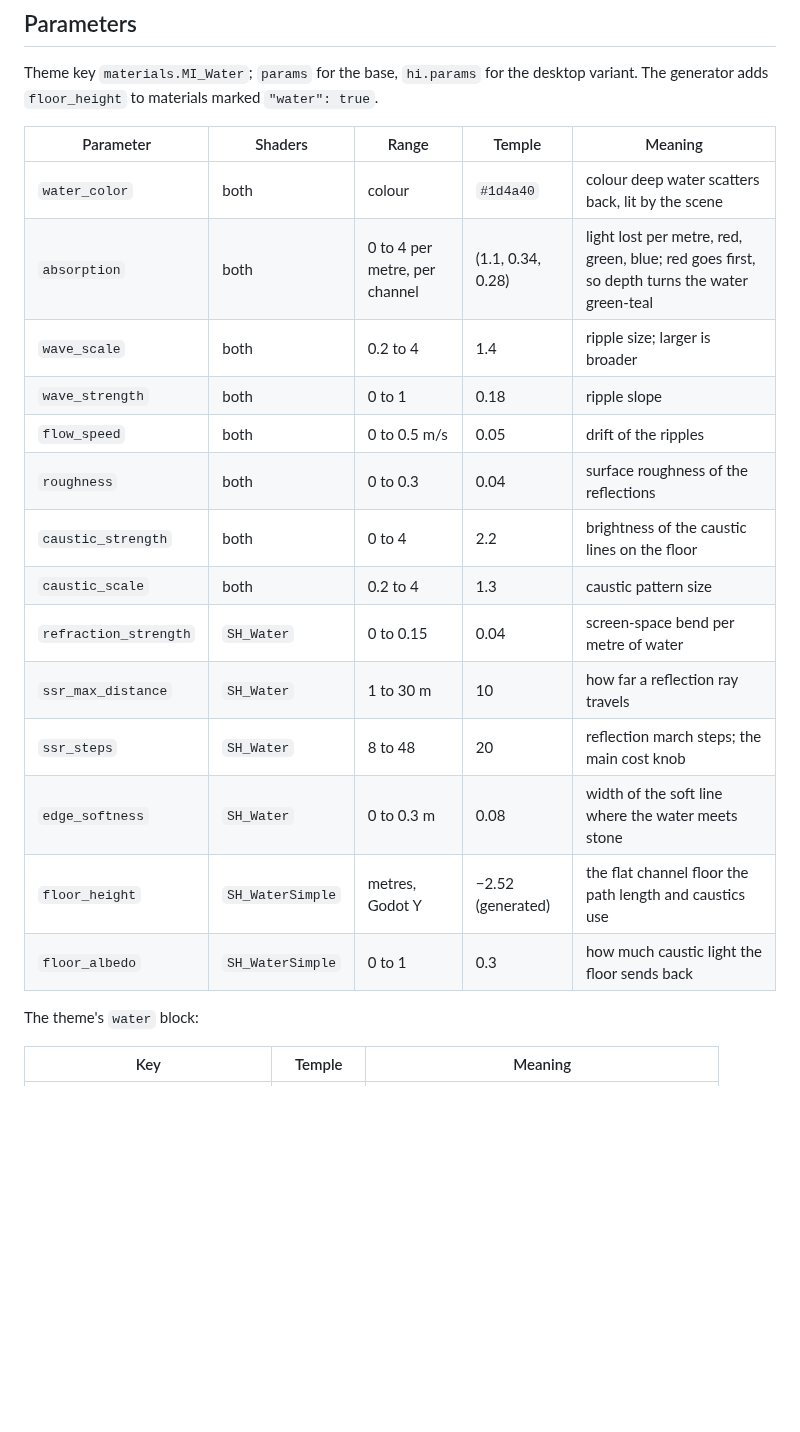
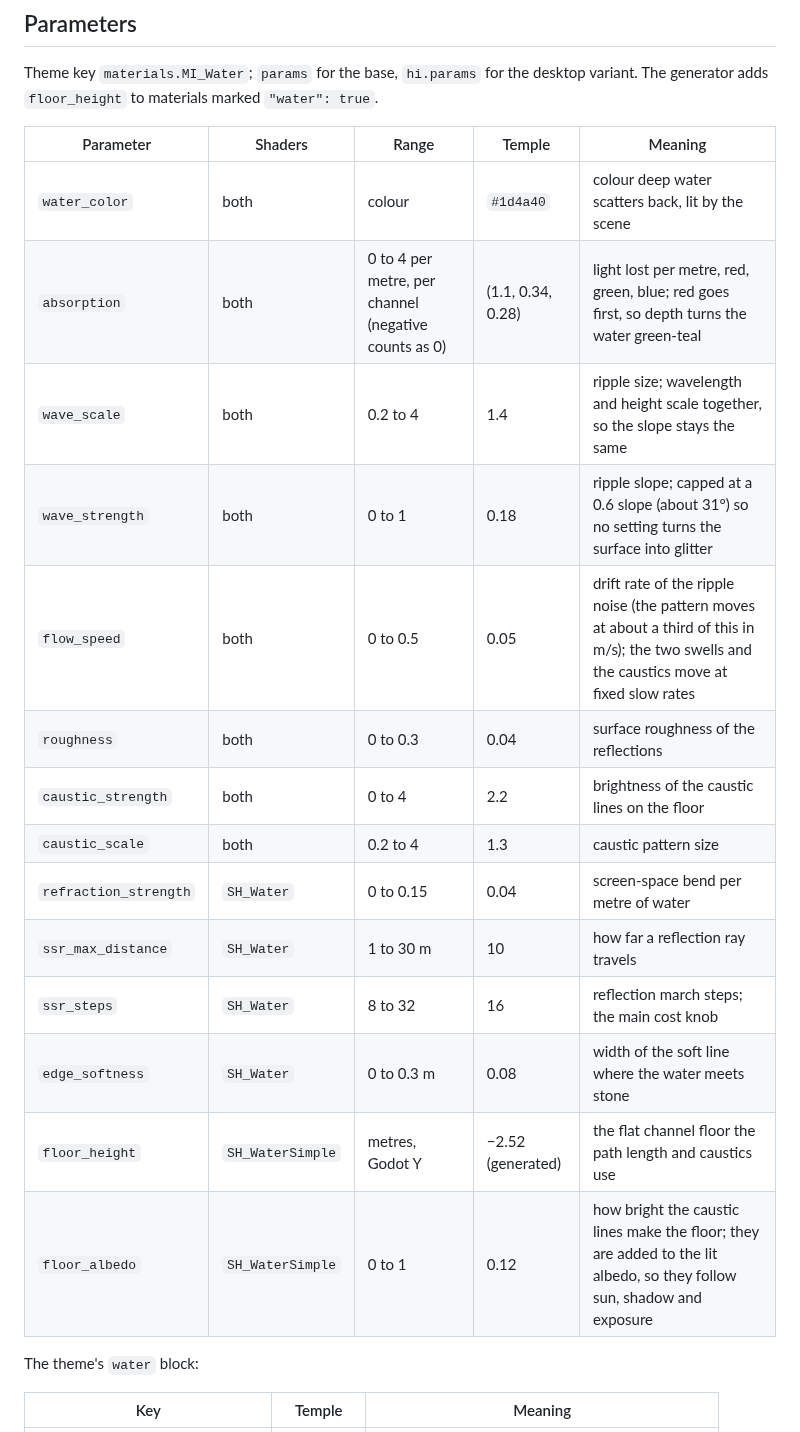
Before and after one commit to opsroller/montezuma, a Markdown page: docs/reference/water.md, the part around one of its changes. Rendered like a GitHub page; blank space fills up the shorter version.

```diff
--- a/docs/reference/water.md
+++ b/docs/reference/water.md
@@ -73,19 +76,19 @@ desktop variant. The generator adds `floor_height` to materials marked
 | Parameter | Shaders | Range | Temple | Meaning |
 |---|---|---|---|---|
 | `water_color` | both | colour | `#1d4a40` | colour deep water scatters back, lit by the scene |
-| `absorption` | both | 0 to 4 per metre, per channel | (1.1, 0.34, 0.28) | light lost per metre, red, green, blue; red goes first, so depth turns the water green-teal |
-| `wave_scale` | both | 0.2 to 4 | 1.4 | ripple size; larger is broader |
-| `wave_strength` | both | 0 to 1 | 0.18 | ripple slope |
-| `flow_speed` | both | 0 to 0.5 m/s | 0.05 | drift of the ripples |
+| `absorption` | both | 0 to 4 per metre, per channel (negative counts as 0) | (1.1, 0.34, 0.28) | light lost per metre, red, green, blue; red goes first, so depth turns the water green-teal |
+| `wave_scale` | both | 0.2 to 4 | 1.4 | ripple size; wavelength and height scale together, so the slope stays the same |
+| `wave_strength` | both | 0 to 1 | 0.18 | ripple slope; capped at a 0.6 slope (about 31°) so no setting turns the surface into glitter |
+| `flow_speed` | both | 0 to 0.5 | 0.05 | drift rate of the ripple noise (the pattern moves at about a third of this in m/s); the two swells and the caustics move at fixed slow rates |
 | `roughness` | both | 0 to 0.3 | 0.04 | surface roughness of the reflections |
 | `caustic_strength` | both | 0 to 4 | 2.2 | brightness of the caustic lines on the floor |
 | `caustic_scale` | both | 0.2 to 4 | 1.3 | caustic pattern size |
 | `refraction_strength` | `SH_Water` | 0 to 0.15 | 0.04 | screen-space bend per metre of water |
 | `ssr_max_distance` | `SH_Water` | 1 to 30 m | 10 | how far a reflection ray travels |
-| `ssr_steps` | `SH_Water` | 8 to 48 | 20 | reflection march steps; the main cost knob |
+| `ssr_steps` | `SH_Water` | 8 to 32 | 16 | reflection march steps; the main cost knob |
 | `edge_softness` | `SH_Water` | 0 to 0.3 m | 0.08 | width of the soft line where the water meets stone |
 | `floor_height` | `SH_WaterSimple` | metres, Godot Y | −2.52 (generated) | the flat channel floor the path length and caustics use |
-| `floor_albedo` | `SH_WaterSimple` | 0 to 1 | 0.3 | how much caustic light the floor sends back |
+| `floor_albedo` | `SH_WaterSimple` | 0 to 1 | 0.12 | how bright the caustic lines make the floor; they are added to the lit albedo, so they follow sun, shadow and exposure |
 
 The theme's `water` block:
 
```
Also changed, not shown: other parts of docs/reference/water.md (+13 -8 lines), docs/reference/board-themes.md (+1 -1 lines), docs/images/lookdev/temple-board-water-desktop.jpg, docs/images/lookdev/temple-water-compatibility.jpg, docs/images/lookdev/temple-water-desktop.jpg, docs/images/lookdev/temple-water-mobile.jpg, 7 other files.
